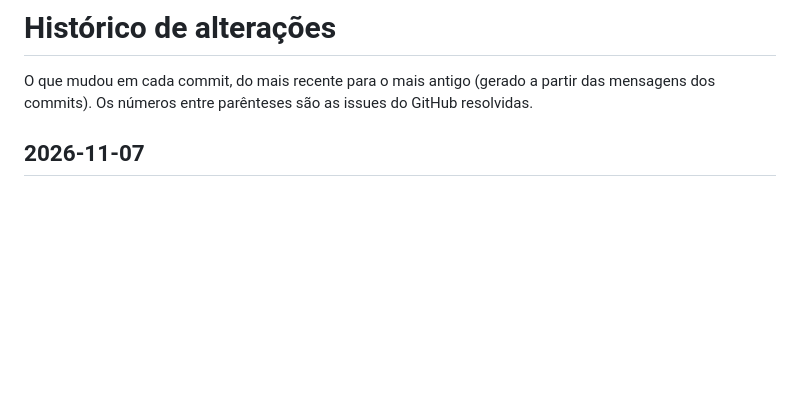
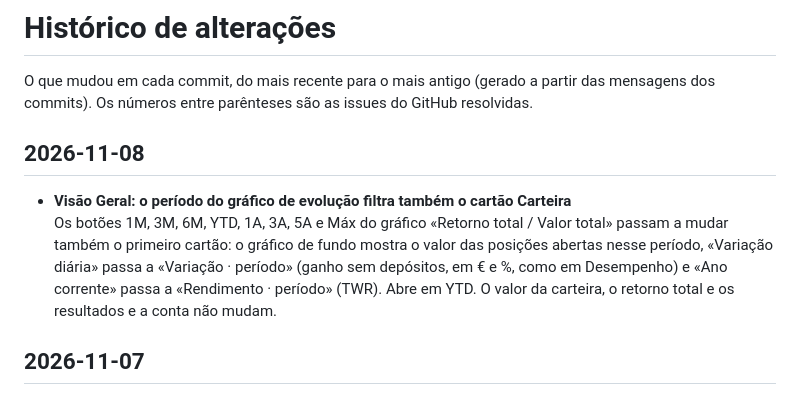
Before and after one commit to geneiros/PortfolioInvestimentos, a Markdown page: CHANGELOG.md, the part around the change. Rendered like a GitHub page; blank space fills up the shorter version.

```diff
--- a/CHANGELOG.md
+++ b/CHANGELOG.md
@@ -1,6 +1,11 @@
 # Histórico de alterações
 
 O que mudou em cada commit, do mais recente para o mais antigo (gerado a partir das mensagens dos commits). Os números entre parênteses são as issues do GitHub resolvidas.
+
+## 2026-11-08
+
+- **Visão Geral: o período do gráfico de evolução filtra também o cartão Carteira**
+  Os botões 1M, 3M, 6M, YTD, 1A, 3A, 5A e Máx do gráfico «Retorno total / Valor total» passam a mudar também o primeiro cartão: o gráfico de fundo mostra o valor das posições abertas nesse período, «Variação diária» passa a «Variação · período» (ganho sem depósitos, em € e %, como em Desempenho) e «Ano corrente» passa a «Rendimento · período» (TWR). Abre em YTD. O valor da carteira, o retorno total e os resultados e a conta não mudam.
 
 ## 2026-11-07
 
```
Also changed, not shown: README.md (+1 -1 lines), docs/screenshots/01-visao-geral.png, docs/screenshots/escuro/01-visao-geral.png, 3 other files.
